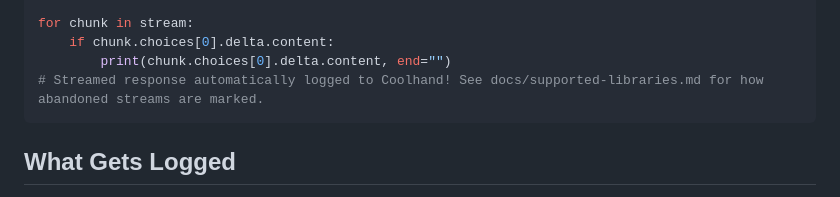
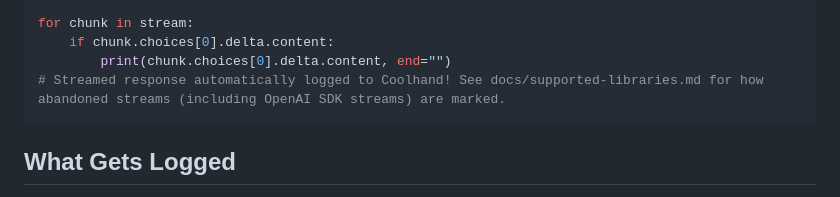
Before and after one commit to Coolhand-Labs/coolhand-python, a Markdown page: README.md, the part around the change. Rendered like a GitHub page.

````diff
--- a/README.md
+++ b/README.md
@@ -145,7 +145,7 @@ stream = client.chat.completions.create(
 for chunk in stream:
     if chunk.choices[0].delta.content:
         print(chunk.choices[0].delta.content, end="")
-# Streamed response automatically logged to Coolhand! See docs/supported-libraries.md for how abandoned streams are marked.
+# Streamed response automatically logged to Coolhand! See docs/supported-libraries.md for how abandoned streams (including OpenAI SDK streams) are marked.
 ```
 
 ## What Gets Logged
````
Also changed, not shown: docs/supported-libraries.md (+1 -1 lines).
